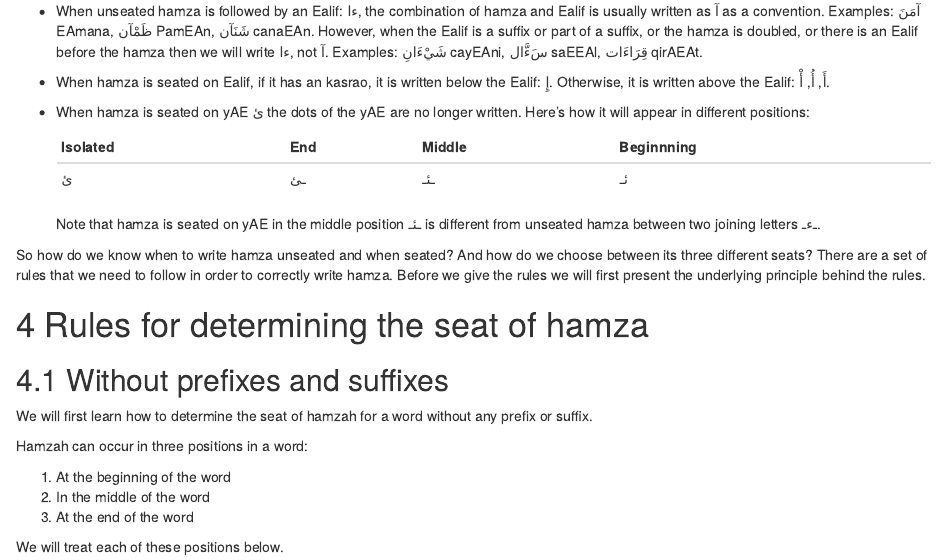
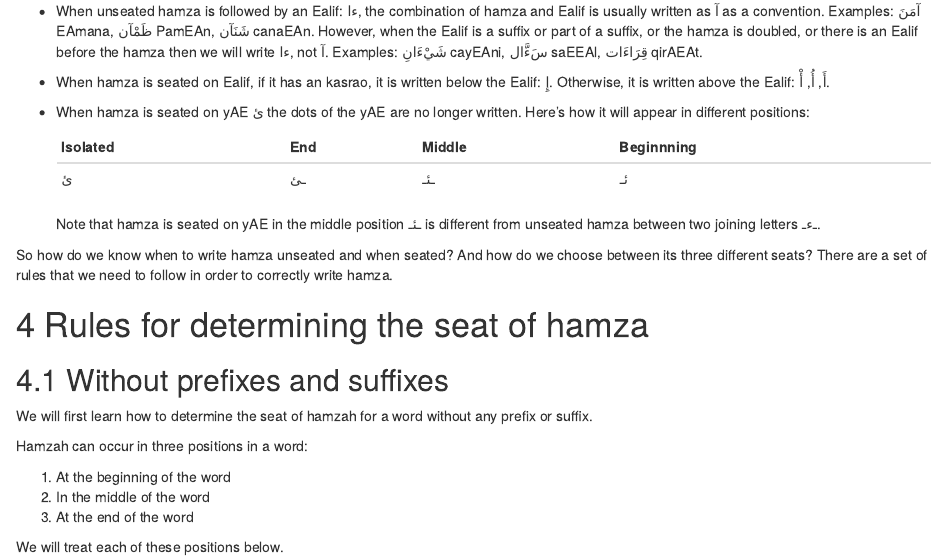
Before and after one commit to adamiturabi/hamza-rules, an R Markdown document (index.Rmd): the page in a window 1100 px wide, from 750 px down. Rendered offline with R 4.5, knitr and Pandoc, with nearby package versions; drawn as R Markdown's standard HTML page in place of the format the file asks for.

Commit message:
fixes and clarifications

```diff
--- a/index.Rmd
+++ b/index.Rmd
@@ -78,7 +78,7 @@ Here are some of notes about writing hamza in the above four methods:
 
   Note that hamza is seated on [yAE]{.trn} in the middle position [ـئـ]{.ar} is different from unseated hamza between two joining letters [ـءـ]{.ar}.
 
-So how do we know when to write hamza unseated and when seated? And how do we choose between its three different seats? There are a set of rules that we need to follow in order to correctly write hamza. Before we give the rules we will first present the underlying principle behind the rules.
+So how do we know when to write hamza unseated and when seated? And how do we choose between its three different seats? There are a set of rules that we need to follow in order to correctly write hamza.
 
 # Rules for determining the seat of hamza
 
```
